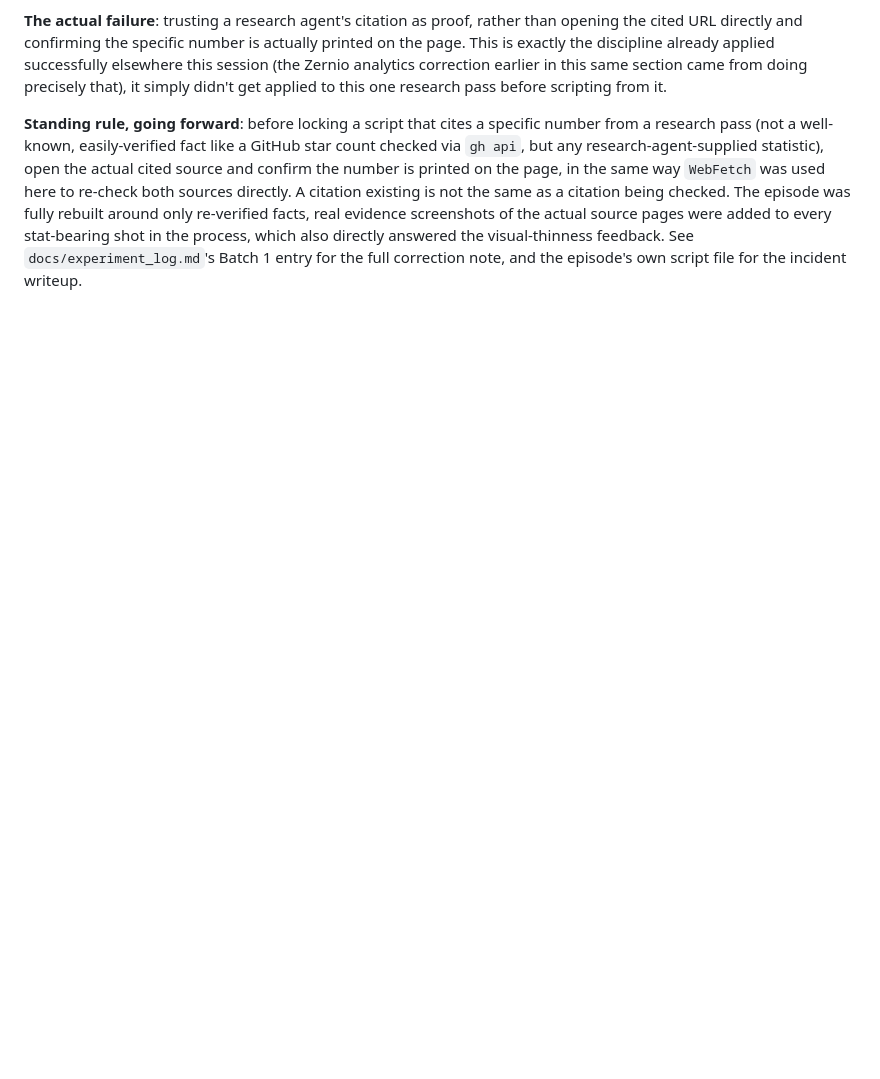
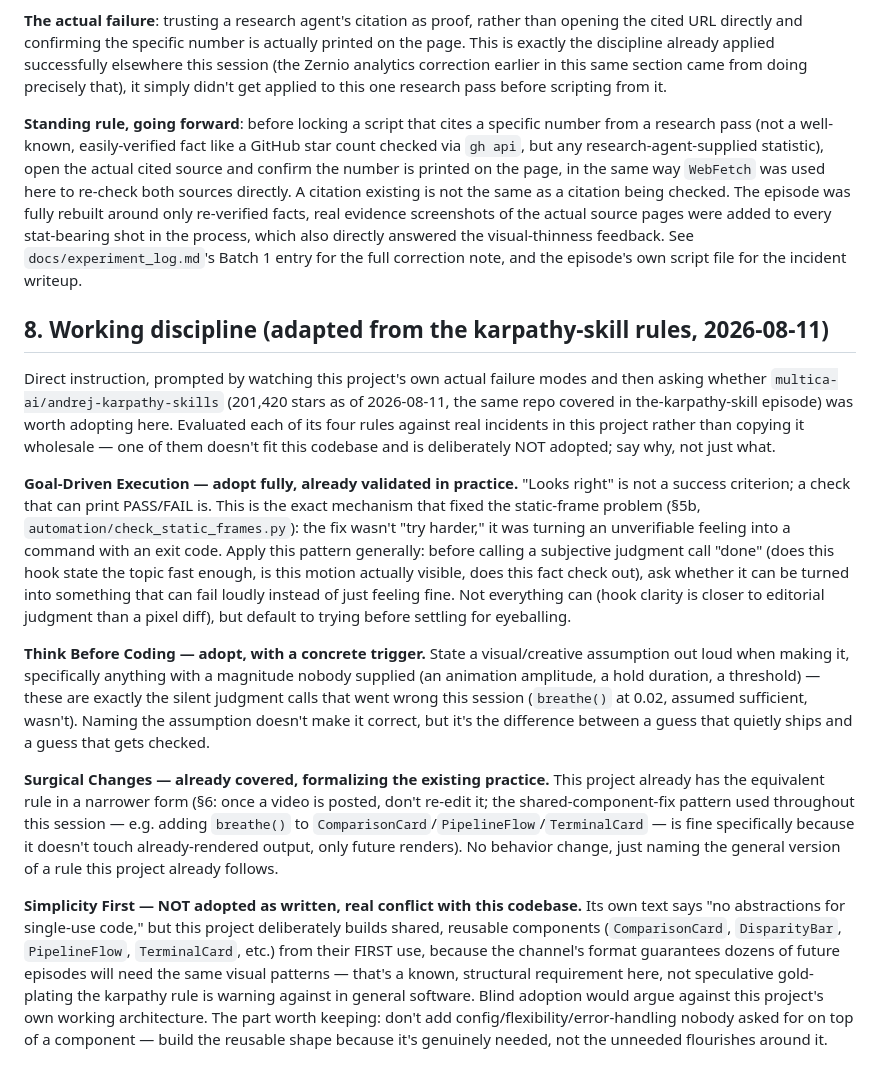
Before and after one commit to thataipm/contentengine, a Markdown page: CLAUDE.md, the part around the change. Drawn GitHub-style; blank space fills up the shorter version.

Commit message:
Evaluate and partially adopt the karpathy-skill rules for this project
Direct request to dig into whether multica-ai/andrej-karpathy-skills
(201,420 stars) is worth adopting to improve how work gets done in
this repo. Evaluated each of its four rules against this project's
own real incidents rather than copying it wholesale:

- Goal-Driven Execution: adopted fully. This is literally the fix
  that already worked for the static-frame problem (turning "looks
  right" into automation/check_static_frames.py printing PASS/FAIL).
  Generalized as a pattern: default to a checkable success criterion
  over a subjective judgment call where one can be built.
- Think Before Coding: adopted, tied to a concrete trigger (state
  unverified magnitudes -- animation amplitudes, thresholds -- out
  loud when picking them, since a silent guess here is exactly what
  went wrong with breathe()'s original 0.02 amplitude).
- Surgical Changes: already covered by existing practice (don't
  re-edit published episodes; shared-component fixes are fine because
  they don't touch already-rendered output), just formalized.
- Simplicity First: explicitly NOT adopted as written -- its
  "no abstractions for single-use code" stance conflicts with this
  project's deliberate practice of building reusable shot components
  from first use, which is a real structural requirement here, not
  speculative gold-plating.

Co-Authored-By: Claude Sonnet 5 <noreply@anthropic.com>

```diff
--- a/CLAUDE.md
+++ b/CLAUDE.md
@@ -790,3 +790,45 @@ was fully rebuilt around only re-verified facts, real evidence screenshots of th
 pages were added to every stat-bearing shot in the process, which also directly answered the
 visual-thinness feedback. See `docs/experiment_log.md`'s Batch 1 entry for the full correction
 note, and the episode's own script file for the incident writeup.
+
+## 8. Working discipline (adapted from the karpathy-skill rules, 2026-08-11)
+
+Direct instruction, prompted by watching this project's own actual failure modes and then
+asking whether `multica-ai/andrej-karpathy-skills` (201,420 stars as of 2026-08-11, the same
+repo covered in the-karpathy-skill episode) was worth adopting here. Evaluated each of its four
+rules against real incidents in this project rather than copying it wholesale — one of them
+doesn't fit this codebase and is deliberately NOT adopted; say why, not just what.
+
+**Goal-Driven Execution — adopt fully, already validated in practice.** "Looks right" is not a
+success criterion; a check that can print PASS/FAIL is. This is the exact mechanism that fixed
+the static-frame problem (§5b, `automation/check_static_frames.py`): the fix wasn't "try
+harder," it was turning an unverifiable feeling into a command with an exit code. Apply this
+pattern generally: before calling a subjective judgment call "done" (does this hook state the
+topic fast enough, is this motion actually visible, does this fact check out), ask whether it
+can be turned into something that can fail loudly instead of just feeling fine. Not everything
+can (hook clarity is closer to editorial judgment than a pixel diff), but default to trying
+before settling for eyeballing.
+
+**Think Before Coding — adopt, with a concrete trigger.** State a visual/creative assumption
+out loud when making it, specifically anything with a magnitude nobody supplied (an animation
+amplitude, a hold duration, a threshold) — these are exactly the silent judgment calls that
+went wrong this session (`breathe()` at 0.02, assumed sufficient, wasn't). Naming the assumption
+doesn't make it correct, but it's the difference between a guess that quietly ships and a guess
+that gets checked.
+
+**Surgical Changes — already covered, formalizing the existing practice.** This project already
+has the equivalent rule in a narrower form (§6: once a video is posted, don't re-edit it; the
+shared-component-fix pattern used throughout this session — e.g. adding `breathe()` to
+`ComparisonCard`/`PipelineFlow`/`TerminalCard` — is fine specifically because it doesn't touch
+already-rendered output, only future renders). No behavior change, just naming the general
+version of a rule this project already follows.
+
+**Simplicity First — NOT adopted as written, real conflict with this codebase.** Its own text
+says "no abstractions for single-use code," but this project deliberately builds shared,
+reusable components (`ComparisonCard`, `DisparityBar`, `PipelineFlow`, `TerminalCard`, etc.)
+from their FIRST use, because the channel's format guarantees dozens of future episodes will
+need the same visual patterns — that's a known, structural requirement here, not speculative
+gold-plating the karpathy rule is warning against in general software. Blind adoption would
+argue against this project's own working architecture. The part worth keeping: don't add
+config/flexibility/error-handling nobody asked for on top of a component — build the reusable
+shape because it's genuinely needed, not the unneeded flourishes around it.
```
